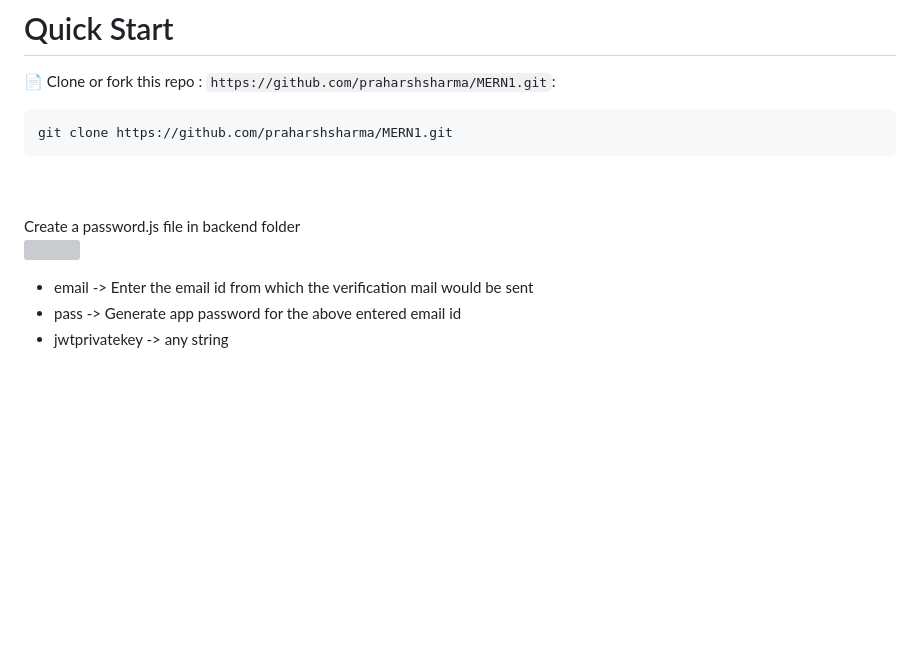
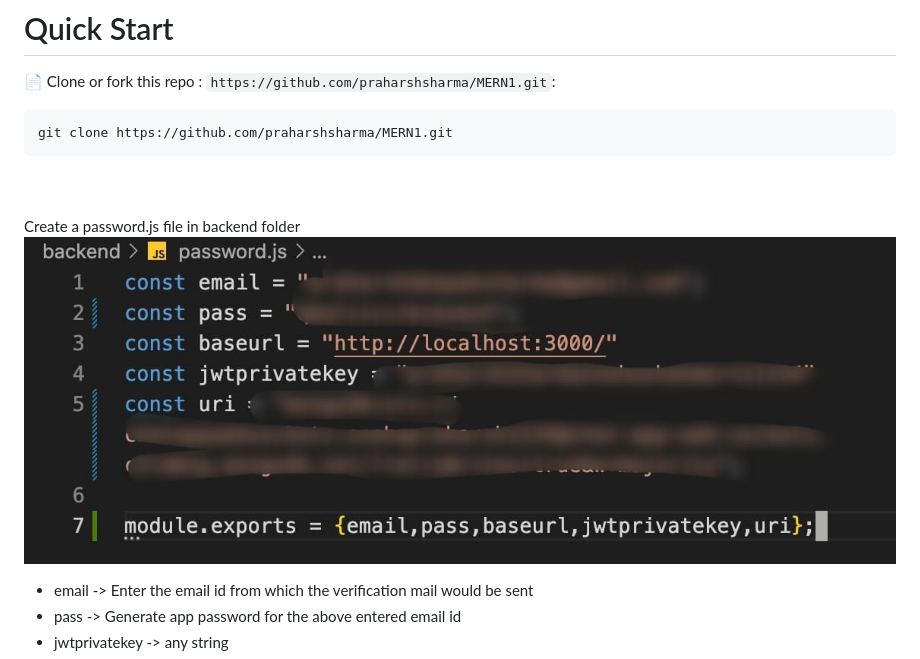
Before and after one commit to praharshsharma/Chatting-app-web-sockets-, a Markdown page: README.md, the part around the change. Drawn GitHub-style; blank space fills up the shorter version; grey boxes are pictures that could not be loaded.

````diff
--- a/README.md
+++ b/README.md
@@ -25,7 +25,7 @@ git clone https://github.com/praharshsharma/MERN1.git
 ```
 <br><br>
 Create a password.js file in backend folder<br>
-![](frontend/images/demo4.png)<br>
+![](frontend/images/demo4.jpeg)<br>
 - email -> Enter the email id from which the verification mail would be sent
 - pass -> Generate app password for the above entered email id
 - jwtprivatekey -> any string
````
